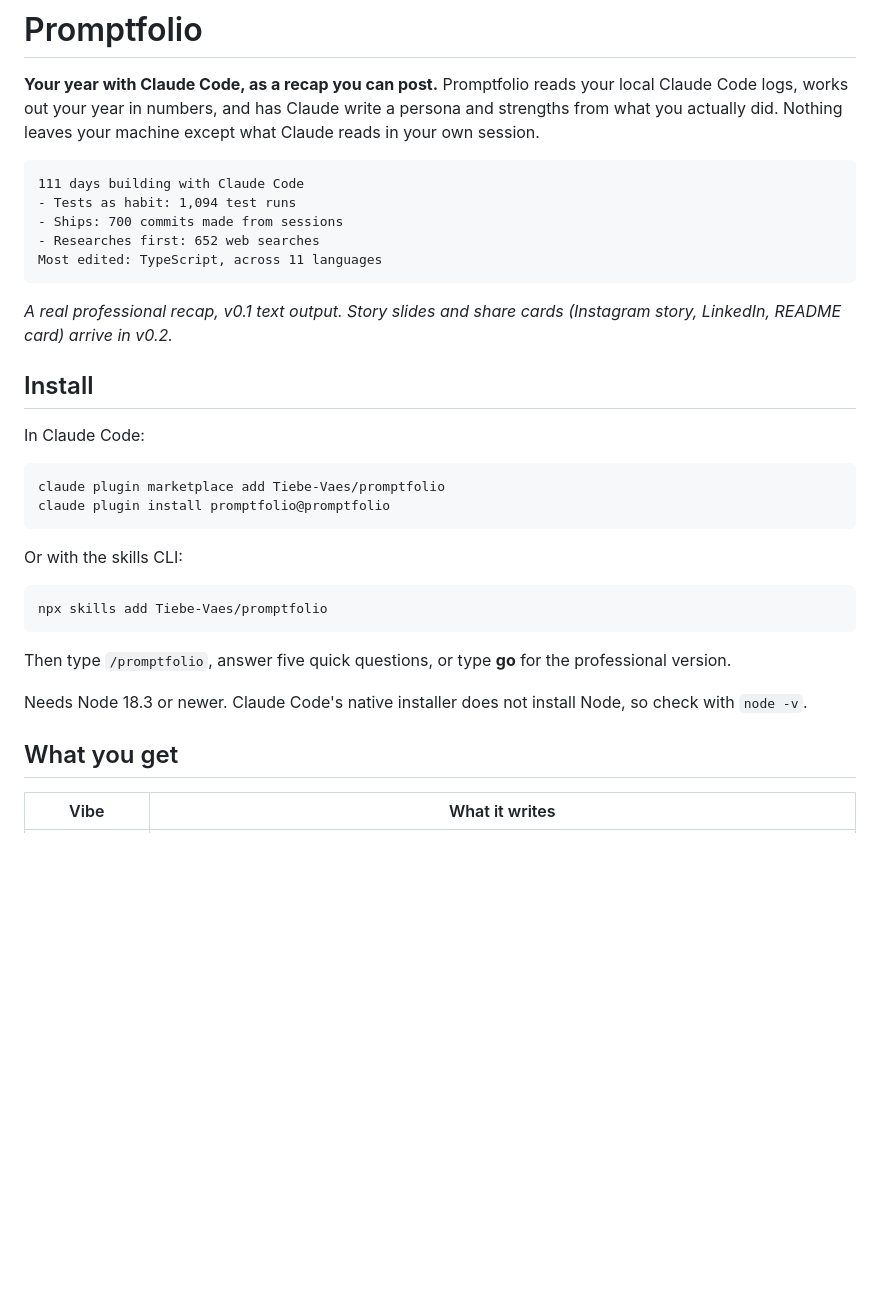
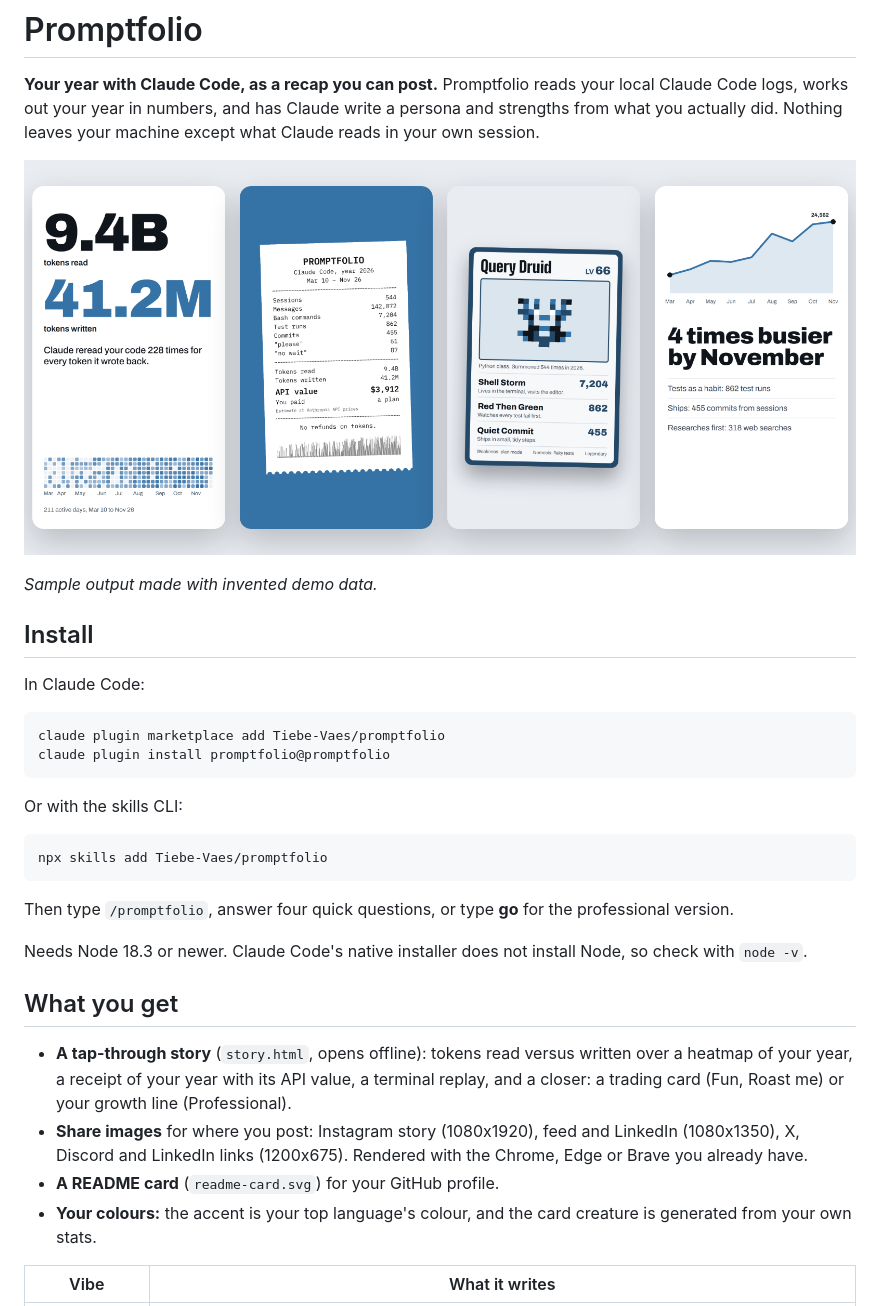
Before and after one commit to Tiebe-Vaes/promptfolio, a Markdown page: plugins/promptfolio/README.md, the part around the change. Drawn GitHub-style; pictures changed too: docs/images/hero.png (added); blank space fills up the shorter version.

Commit message:
Prepare v0.2.0 release: readme images, changelog, social preview

````diff
--- a/plugins/promptfolio/README.md
+++ b/plugins/promptfolio/README.md
@@ -2,15 +2,9 @@
 
 **Your year with Claude Code, as a recap you can post.** Promptfolio reads your local Claude Code logs, works out your year in numbers, and has Claude write a persona and strengths from what you actually did. Nothing leaves your machine except what Claude reads in your own session.
 
-```text
-111 days building with Claude Code
-- Tests as habit: 1,094 test runs
-- Ships: 700 commits made from sessions
-- Researches first: 652 web searches
-Most edited: TypeScript, across 11 languages
-```
+![Four Promptfolio slides: tokens read and written with a year heatmap, a receipt of the year, a trading card with a generated creature, and a growth chart](https://raw.githubusercontent.com/Tiebe-Vaes/promptfolio/main/docs/images/hero.png)
 
-*A real professional recap, v0.1 text output. Story slides and share cards (Instagram story, LinkedIn, README card) arrive in v0.2.*
+*Sample output made with invented demo data.*
 
 ## Install
 
@@ -27,11 +21,16 @@ Or with the skills CLI:
 npx skills add Tiebe-Vaes/promptfolio
 ```
 
-Then type `/promptfolio`, answer five quick questions, or type **go** for the professional version.
+Then type `/promptfolio`, answer four quick questions, or type **go** for the professional version.
 
 Needs Node 18.3 or newer. Claude Code's native installer does not install Node, so check with `node -v`.
 
 ## What you get
+
+- **A tap-through story** (`story.html`, opens offline): tokens read versus written over a heatmap of your year, a receipt of your year with its API value, a terminal replay, and a closer: a trading card (Fun, Roast me) or your growth line (Professional).
+- **Share images** for where you post: Instagram story (1080x1920), feed and LinkedIn (1080x1350), X, Discord and LinkedIn links (1200x675). Rendered with the Chrome, Edge or Brave you already have.
+- **A README card** (`readme-card.svg`) for your GitHub profile.
+- **Your colours:** the accent is your top language's colour, and the card creature is generated from your own stats.
 
 | Vibe | What it writes |
 |---|---|
````
Also changed, not shown: CHANGELOG.md (+10 -1 lines), README.md (+8 -9 lines), design/social-preview.png (added), docs/images/card-landscape.png (added), docs/images/growth-landscape.png (added), 7 other files.
